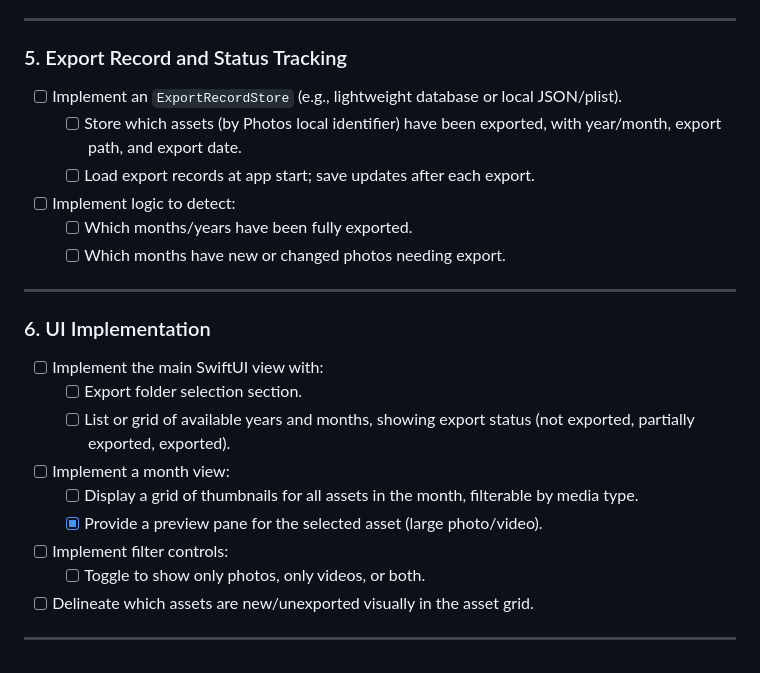
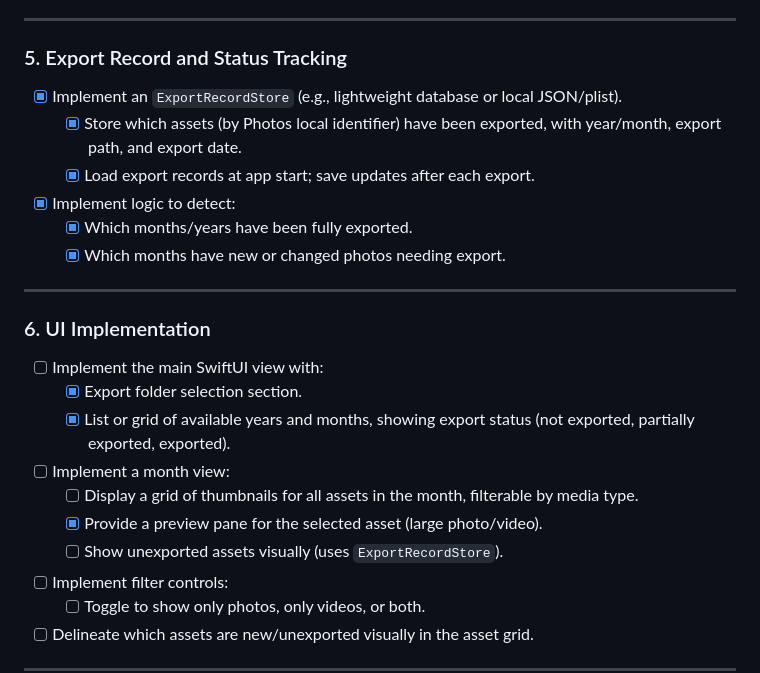
Before and after one commit to valtteriluomapareto/vibe-icloud-photo-export, a Markdown page: IMPLEMENTATION_TASKS.md, the part around the change. Drawn GitHub-style.

Commit message:
Complete implementation of the `ExportRecordStore` and associated logic for tracking export status, enhancing data management and user experience in the photo export process. Update UI components to reflect export status and improve asset visibility.

```diff
--- a/IMPLEMENTATION_TASKS.md
+++ b/IMPLEMENTATION_TASKS.md
@@ -53,27 +53,28 @@ committed independently.
 
 ### 5. Export Record and Status Tracking
 
-- [ ] Implement an `ExportRecordStore` (e.g., lightweight database or local
+- [x] Implement an `ExportRecordStore` (e.g., lightweight database or local
       JSON/plist).
-  - [ ] Store which assets (by Photos local identifier) have been exported, with
+  - [x] Store which assets (by Photos local identifier) have been exported, with
         year/month, export path, and export date.
-  - [ ] Load export records at app start; save updates after each export.
-- [ ] Implement logic to detect:
-  - [ ] Which months/years have been fully exported.
-  - [ ] Which months have new or changed photos needing export.
+  - [x] Load export records at app start; save updates after each export.
+- [x] Implement logic to detect:
+  - [x] Which months/years have been fully exported.
+  - [x] Which months have new or changed photos needing export.
 
 ---
 
 ### 6. UI Implementation
 
 - [ ] Implement the main SwiftUI view with:
-  - [ ] Export folder selection section.
-  - [ ] List or grid of available years and months, showing export status (not
+  - [x] Export folder selection section.
+  - [x] List or grid of available years and months, showing export status (not
         exported, partially exported, exported).
 - [ ] Implement a month view:
   - [ ] Display a grid of thumbnails for all assets in the month, filterable by
         media type.
   - [x] Provide a preview pane for the selected asset (large photo/video).
+  - [ ] Show unexported assets visually (uses `ExportRecordStore`).
 - [ ] Implement filter controls:
   - [ ] Toggle to show only photos, only videos, or both.
 - [ ] Delineate which assets are new/unexported visually in the asset grid.
```
